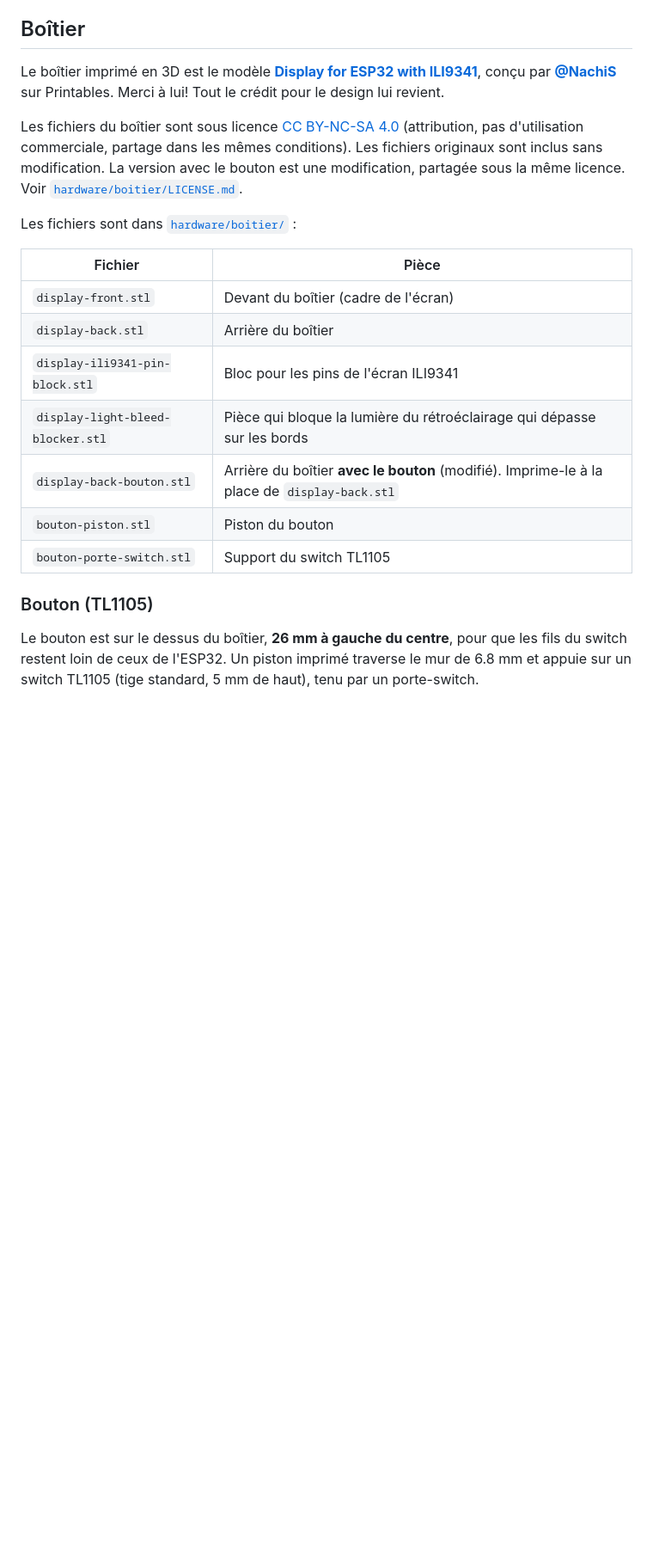
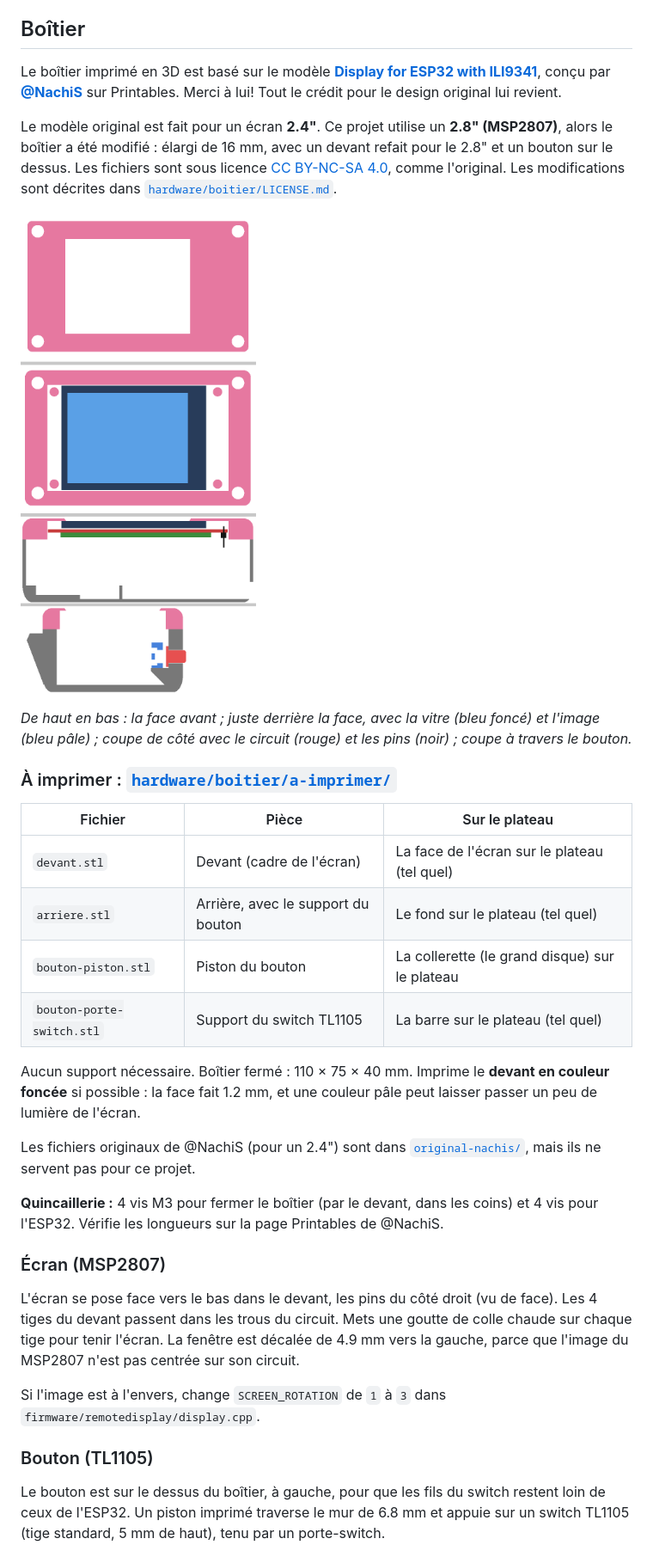
Before and after one commit to tristanhamel06/remotedisplayesp32, a Markdown page: README.md, the part around one of its changes. Shown at 86% size. Drawn GitHub-style; pictures changed too: docs/boitier-28.png (added); blank space fills up the shorter version.

```diff
--- a/README.md
+++ b/README.md
@@ -91,25 +91,38 @@ Si l'écran est déménagé ailleurs, il crée tout seul le réseau `Ecran-Confi
 
 ## Boîtier
 
-Le boîtier imprimé en 3D est le modèle **[Display for ESP32 with ILI9341](https://www.printables.com/model/1205379-display-for-esp32-with-ili9341)**, conçu par **[@NachiS](https://www.printables.com/@NachiS)** sur Printables. Merci à lui! Tout le crédit pour le design lui revient.
+Le boîtier imprimé en 3D est basé sur le modèle **[Display for ESP32 with ILI9341](https://www.printables.com/model/1205379-display-for-esp32-with-ili9341)**, conçu par **[@NachiS](https://www.printables.com/@NachiS)** sur Printables. Merci à lui! Tout le crédit pour le design original lui revient.
 
-Les fichiers du boîtier sont sous licence [CC BY-NC-SA 4.0](https://creativecommons.org/licenses/by-nc-sa/4.0/) (attribution, pas d'utilisation commerciale, partage dans les mêmes conditions). Les fichiers originaux sont inclus sans modification. La version avec le bouton est une modification, partagée sous la même licence. Voir [`hardware/boitier/LICENSE.md`](hardware/boitier/LICENSE.md).
+Le modèle original est fait pour un écran **2.4"**. Ce projet utilise un **2.8" (MSP2807)**, alors le boîtier a été modifié : élargi de 16 mm, avec un devant refait pour le 2.8" et un bouton sur le dessus. Les fichiers sont sous licence [CC BY-NC-SA 4.0](https://creativecommons.org/licenses/by-nc-sa/4.0/), comme l'original. Les modifications sont décrites dans [`hardware/boitier/LICENSE.md`](hardware/boitier/LICENSE.md).
 
-Les fichiers sont dans [`hardware/boitier/`](hardware/boitier/) :
+![Boîtier 2.8"](docs/boitier-28.png)
 
-| Fichier | Pièce |
-|---|---|
-| `display-front.stl` | Devant du boîtier (cadre de l'écran) |
-| `display-back.stl` | Arrière du boîtier |
-| `display-ili9341-pin-block.stl` | Bloc pour les pins de l'écran ILI9341 |
-| `display-light-bleed-blocker.stl` | Pièce qui bloque la lumière du rétroéclairage qui dépasse sur les bords |
-| `display-back-bouton.stl` | Arrière du boîtier **avec le bouton** (modifié). Imprime-le à la place de `display-back.stl` |
-| `bouton-piston.stl` | Piston du bouton |
-| `bouton-porte-switch.stl` | Support du switch TL1105 |
+*De haut en bas : la face avant ; juste derrière la face, avec la vitre (bleu foncé) et l'image (bleu pâle) ; coupe de côté avec le circuit (rouge) et les pins (noir) ; coupe à travers le bouton.*
+
+### À imprimer : [`hardware/boitier/a-imprimer/`](hardware/boitier/a-imprimer/)
+
+| Fichier | Pièce | Sur le plateau |
+|---|---|---|
+| `devant.stl` | Devant (cadre de l'écran) | La face de l'écran sur le plateau (tel quel) |
+| `arriere.stl` | Arrière, avec le support du bouton | Le fond sur le plateau (tel quel) |
+| `bouton-piston.stl` | Piston du bouton | La collerette (le grand disque) sur le plateau |
+| `bouton-porte-switch.stl` | Support du switch TL1105 | La barre sur le plateau (tel quel) |
+
+Aucun support nécessaire. Boîtier fermé : 110 × 75 × 40 mm. Imprime le **devant en couleur foncée** si possible : la face fait 1.2 mm, et une couleur pâle peut laisser passer un peu de lumière de l'écran.
+
+Les fichiers originaux de @NachiS (pour un 2.4") sont dans [`original-nachis/`](hardware/boitier/original-nachis/), mais ils ne servent pas pour ce projet.
+
+**Quincaillerie :** 4 vis M3 pour fermer le boîtier (par le devant, dans les coins) et 4 vis pour l'ESP32. Vérifie les longueurs sur la page Printables de @NachiS.
+
+### Écran (MSP2807)
+
+L'écran se pose face vers le bas dans le devant, les pins du côté droit (vu de face). Les 4 tiges du devant passent dans les trous du circuit. Mets une goutte de colle chaude sur chaque tige pour tenir l'écran. La fenêtre est décalée de 4.9 mm vers la gauche, parce que l'image du MSP2807 n'est pas centrée sur son circuit.
+
+Si l'image est à l'envers, change `SCREEN_ROTATION` de `1` à `3` dans `firmware/remotedisplay/display.cpp`.
 
 ### Bouton (TL1105)
 
-Le bouton est sur le dessus du boîtier, **26 mm à gauche du centre**, pour que les fils du switch restent loin de ceux de l'ESP32. Un piston imprimé traverse le mur de 6.8 mm et appuie sur un switch TL1105 (tige standard, 5 mm de haut), tenu par un porte-switch.
+Le bouton est sur le dessus du boîtier, à gauche, pour que les fils du switch restent loin de ceux de l'ESP32. Un piston imprimé traverse le mur de 6.8 mm et appuie sur un switch TL1105 (tige standard, 5 mm de haut), tenu par un porte-switch.
 
 ![Coupe du bouton](docs/bouton-coupe.png)
 
```
Also changed, not shown: other parts of README.md (+6 -7 lines), hardware/boitier/LICENSE.md (+12 -8 lines), 17 other files.
